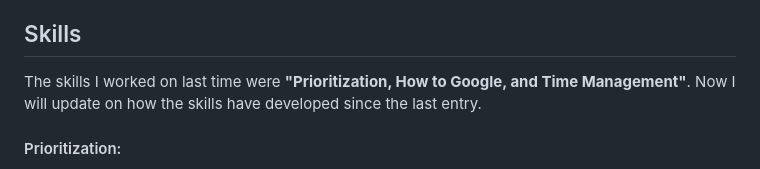
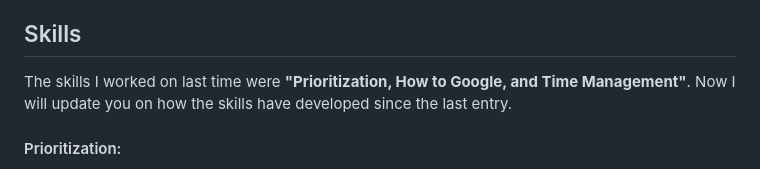
Before and after one commit to annad2694/sep10-freedom-project, a Markdown page: blog/entry02.md, the part around the change. Rendered like a GitHub page.

```diff
--- a/blog/entry02.md
+++ b/blog/entry02.md
@@ -13,7 +13,7 @@ Since writing Blog 1, my focus has been on searching the web for software and ha
 I am in the second step of the engineering design process, where I conduct background research to understand the problem further by studying solutions or existing conditions. The creation of movies is not a simple task; it requires specific equipment, software apps, and actors to play the roles. The term movie production is less on-the-field activity but more of making a few clips seem like an actual movie. And what people don't seem to know is that technology played a big part in the invention of award-winning movies. It takes a lot of time to edit and portray a movie like how it's written or directed. Especially animated masterpieces take a few years to go through all the parts of editing and creating a movie. I am researching for the sole purpose of educating not only myself but also my peers about how technology plays a part in movie production in both the ways of software and hardware. For the next step in the EDP, I expect to imagine possible solutions to this problem and how I can spread the word and let it be clear to people who are not educated on the topic. I intend to explore possibilities for the project in the weeks to come to further extend my knowledge and piece it together to resonate and extend the explicable outcomes of how to fix this situation.
 
 ## Skills
-The skills I worked on last time were <b> "Prioritization, How to Google, and Time Management"</b>. Now I will update on how the skills have developed since the last entry.
+The skills I worked on last time were <b> "Prioritization, How to Google, and Time Management"</b>. Now I will update you on how the skills have developed since the last entry.
 #### Prioritization:
 Since the last time I have researched, like I said I would, and wrote this second blog before Monday, so I can continue with the next steps. Also, I meant it when I said I would prefer this class. I am applying to the new opportunity called PathFinders in the Slack channel that was just posted because I want to try and land an internship as soon as possible. I am also working on other projects from this class, but I am finishing this one first because it is due sooner.
 
```
